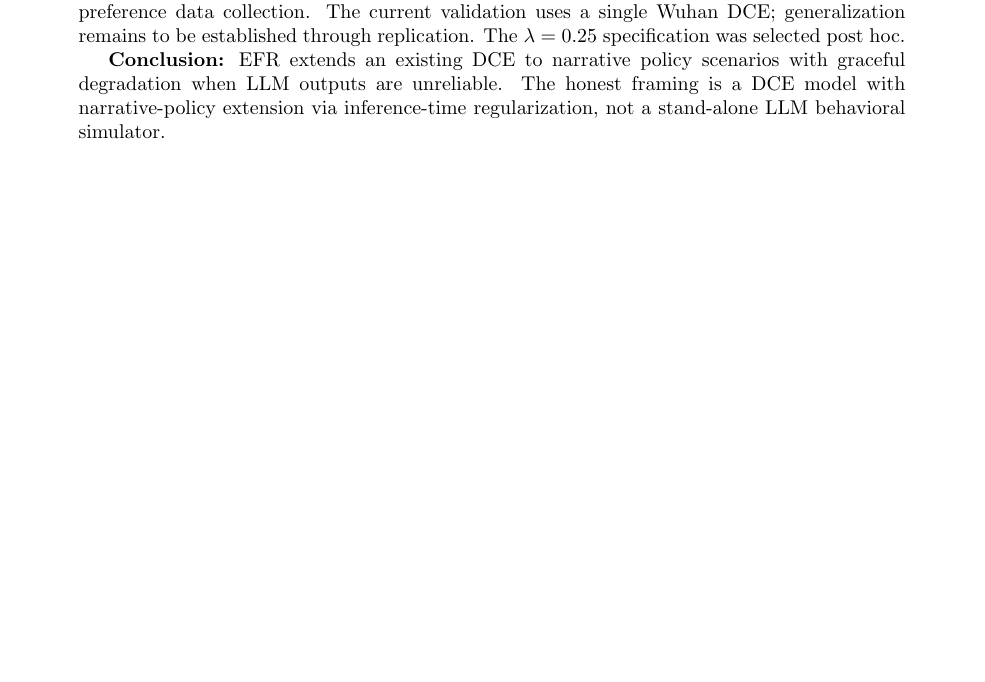
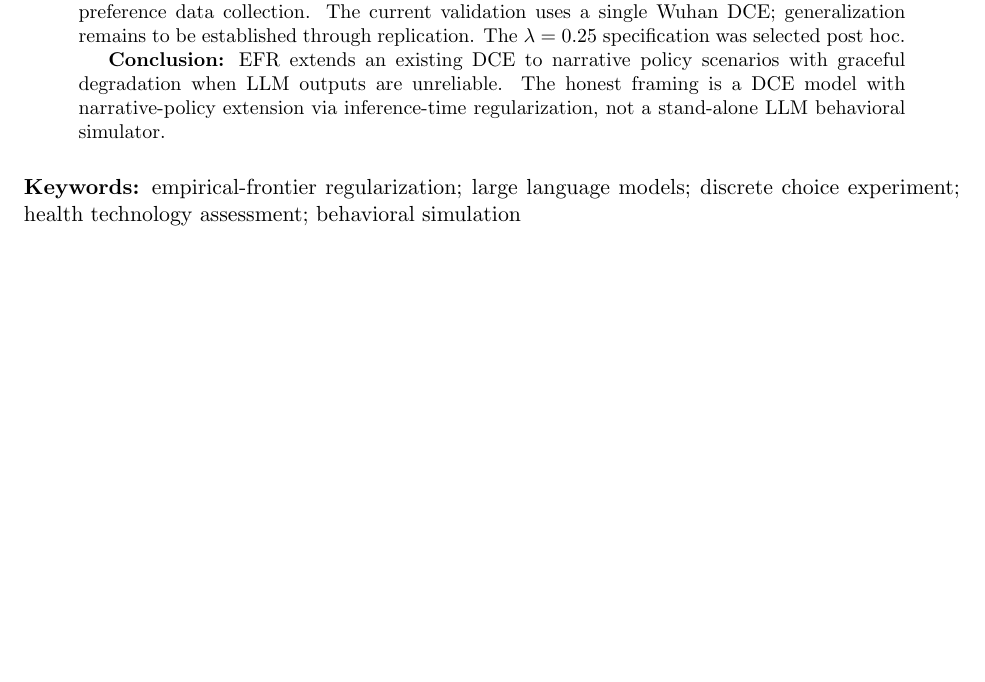
Before and after one commit to yichao2022/behavioral-digital-twins, a LaTeX paper (manuscript_round3.tex): part of page 1 of 33, cut so that both start at the same text, the shorter picture padded with empty space. Compiled offline with pdfLaTeX.

Commit message:
Round 3 v3: restore Keywords after Abstract
- Keywords: empirical-frontier regularization; large language models; discrete choice experiment; health technology assessment; behavioral simulation
- M3 framing consistent: 'empirical regularization' (not 'behavioral anchoring')

```diff
--- a/manuscript_round3.tex
+++ b/manuscript_round3.tex
@@ -37,6 +37,8 @@
 \textbf{Conclusion:} EFR extends an existing DCE to narrative policy scenarios with graceful degradation when LLM outputs are unreliable. The honest framing is a DCE model with narrative-policy extension via inference-time regularization, not a stand-alone LLM behavioral simulator.
 \end{abstract}
 
+
+\keywords{empirical-frontier regularization; large language models; discrete choice experiment; health technology assessment; behavioral simulation}
 
 \clearpage
 \section{Introduction}
```
Also changed, not shown: manuscript_round3.pdf.
